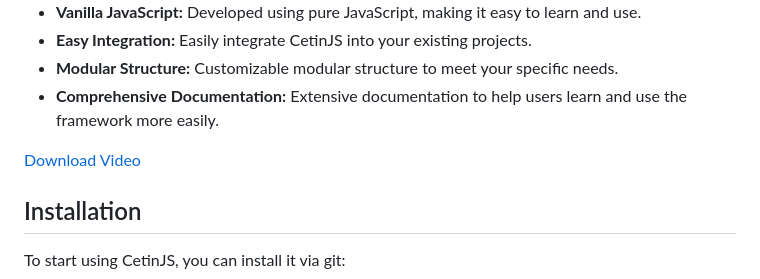
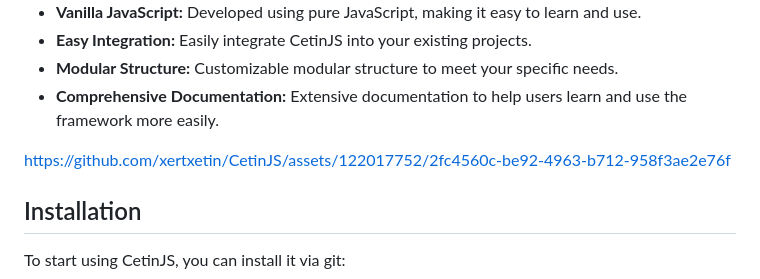
Before and after one commit to xertxetin/CetinJS, a Markdown page: README.md, the part around the change. Rendered like a GitHub page.

```diff
--- a/README.md
+++ b/README.md
@@ -27,8 +27,7 @@ CetinJS is a minimalist framework developed entirely with vanilla JavaScript. It
 - **Comprehensive Documentation:** Extensive documentation to help users learn and use the framework more easily.
 
 <!--![CetinJS Screenshot](https://github.com/xertxetin/CetinJS/raw/screenshot.png)-->
-[Download Video](https://github.com/xertxetin/CetinJS/raw/main/cetinjs-virtual-scroll.mp4)
-
+https://github.com/xertxetin/CetinJS/assets/122017752/2fc4560c-be92-4963-b712-958f3ae2e76f
 
 ## Installation
 To start using CetinJS, you can install it via git:
```
